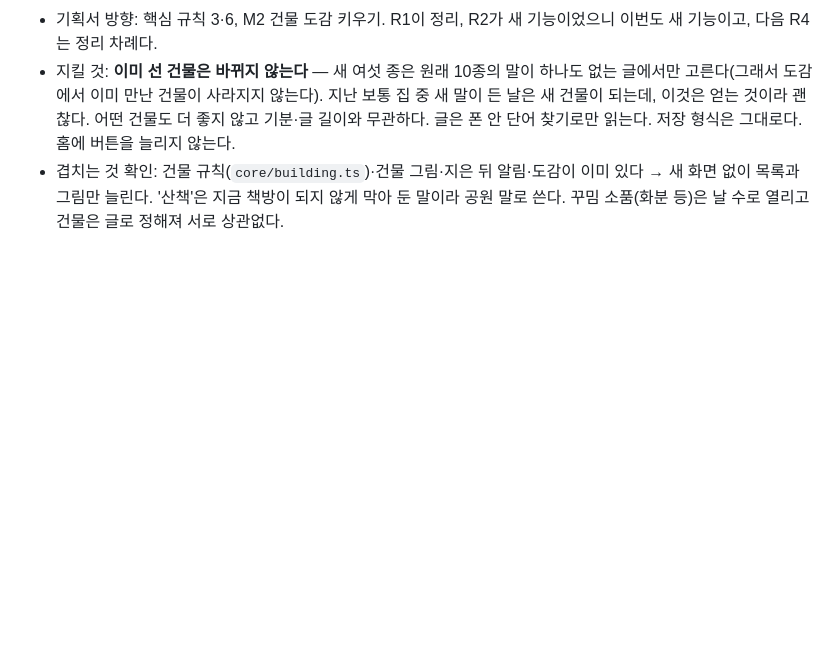
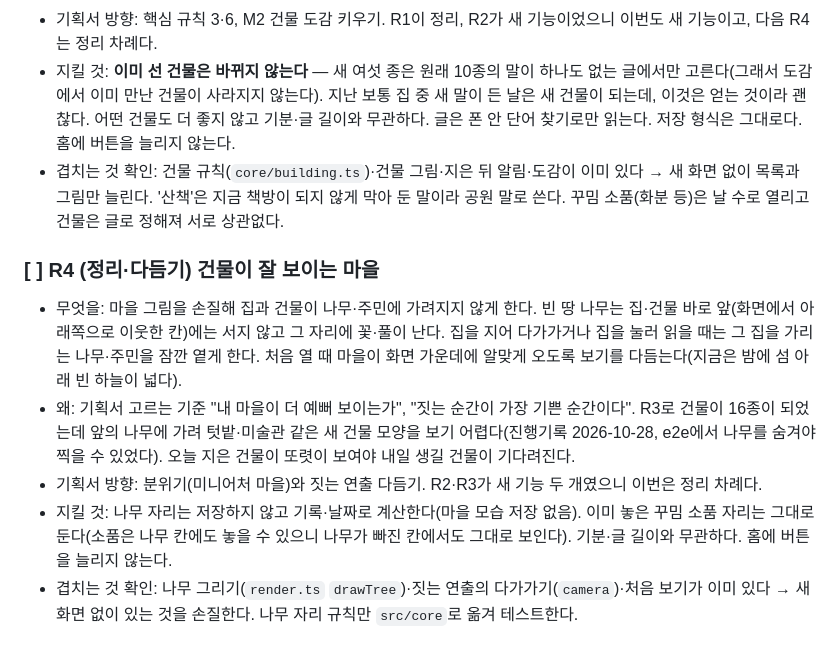
Before and after one commit to qkrrjs0811/diary_village, a Markdown page: 로드맵.md, the part around the change. Rendered like a GitHub page; blank space fills up the shorter version.

```diff
--- a/로드맵.md
+++ b/로드맵.md
@@ -25,3 +25,10 @@
 - 기획서 방향: 핵심 규칙 3·6, M2 건물 도감 키우기. R1이 정리, R2가 새 기능이었으니 이번도 새 기능이고, 다음 R4는 정리 차례다.
 - 지킬 것: **이미 선 건물은 바뀌지 않는다** — 새 여섯 종은 원래 10종의 말이 하나도 없는 글에서만 고른다(그래서 도감에서 이미 만난 건물이 사라지지 않는다). 지난 보통 집 중 새 말이 든 날은 새 건물이 되는데, 이것은 얻는 것이라 괜찮다. 어떤 건물도 더 좋지 않고 기분·글 길이와 무관하다. 글은 폰 안 단어 찾기로만 읽는다. 저장 형식은 그대로다. 홈에 버튼을 늘리지 않는다.
 - 겹치는 것 확인: 건물 규칙(`core/building.ts`)·건물 그림·지은 뒤 알림·도감이 이미 있다 → 새 화면 없이 목록과 그림만 늘린다. '산책'은 지금 책방이 되지 않게 막아 둔 말이라 공원 말로 쓴다. 꾸밈 소품(화분 등)은 날 수로 열리고 건물은 글로 정해져 서로 상관없다.
+
+### [ ] R4 (정리·다듬기) 건물이 잘 보이는 마을
+- 무엇을: 마을 그림을 손질해 집과 건물이 나무·주민에 가려지지 않게 한다. 빈 땅 나무는 집·건물 바로 앞(화면에서 아래쪽으로 이웃한 칸)에는 서지 않고 그 자리에 꽃·풀이 난다. 집을 지어 다가가거나 집을 눌러 읽을 때는 그 집을 가리는 나무·주민을 잠깐 옅게 한다. 처음 열 때 마을이 화면 가운데에 알맞게 오도록 보기를 다듬는다(지금은 밤에 섬 아래 빈 하늘이 넓다).
+- 왜: 기획서 고르는 기준 "내 마을이 더 예뻐 보이는가", "짓는 순간이 가장 기쁜 순간이다". R3로 건물이 16종이 되었는데 앞의 나무에 가려 텃밭·미술관 같은 새 건물 모양을 보기 어렵다(진행기록 2026-10-28, e2e에서 나무를 숨겨야 찍을 수 있었다). 오늘 지은 건물이 또렷이 보여야 내일 생길 건물이 기다려진다.
+- 기획서 방향: 분위기(미니어처 마을)와 짓는 연출 다듬기. R2·R3가 새 기능 두 개였으니 이번은 정리 차례다.
+- 지킬 것: 나무 자리는 저장하지 않고 기록·날짜로 계산한다(마을 모습 저장 없음). 이미 놓은 꾸밈 소품 자리는 그대로 둔다(소품은 나무 칸에도 놓을 수 있으니 나무가 빠진 칸에서도 그대로 보인다). 기분·글 길이와 무관하다. 홈에 버튼을 늘리지 않는다.
+- 겹치는 것 확인: 나무 그리기(`render.ts` `drawTree`)·짓는 연출의 다가가기(`camera`)·처음 보기가 이미 있다 → 새 화면 없이 있는 것을 손질한다. 나무 자리 규칙만 `src/core`로 옮겨 테스트한다.
```
Also changed, not shown: 진행기록.md (+8 -0 lines), 할일.md (+3 -0 lines).
